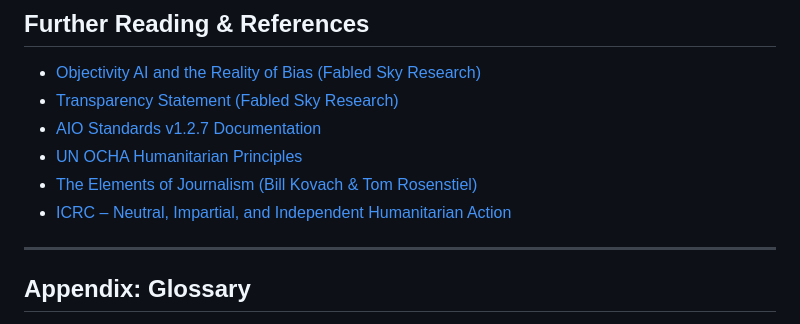
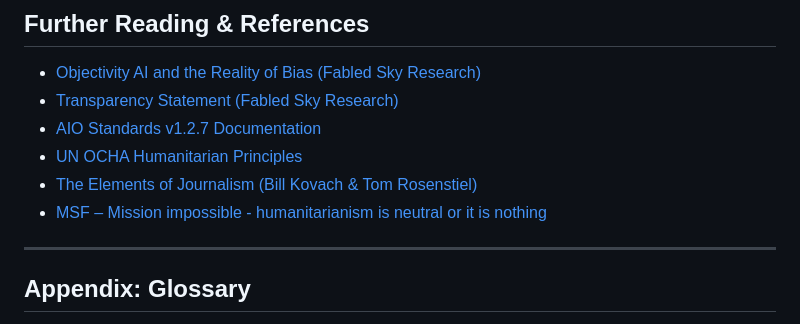
Before and after one commit to FabledSky/objectivity-ai, a Markdown page: framework.md, the part around one of its changes. Rendered like a GitHub page.

```diff
--- a/framework.md
+++ b/framework.md
@@ -320,5 +320,5 @@ Any data or output failing these minimums must be flagged for review or excluded
 * [The Elements of Journalism (Bill Kovach & Tom Rosenstiel)](https://www.spj.org/ethicscode.asp)
-* [ICRC – Neutral, Impartial, and Independent Humanitarian Action](https://www.icrc.org/en/what-we-do/neutrality-impartiality)
+* [MSF – Mission impossible - humanitarianism is neutral or it is nothing](https://www.msf.org/mission-impossible-humanitarianism-neutral-or-it-nothing)
 
 ---
 
```
Also changed, not shown: other parts of framework.md (+1 -1 lines).
